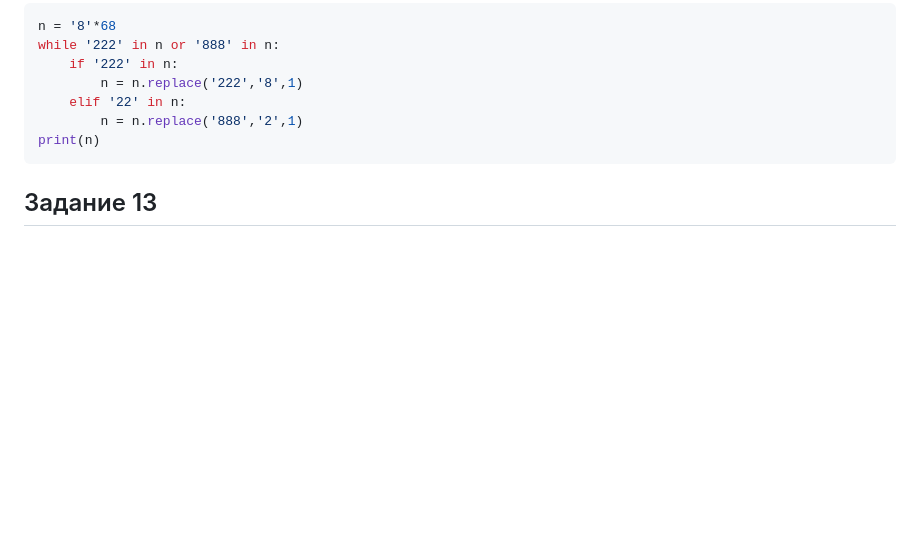
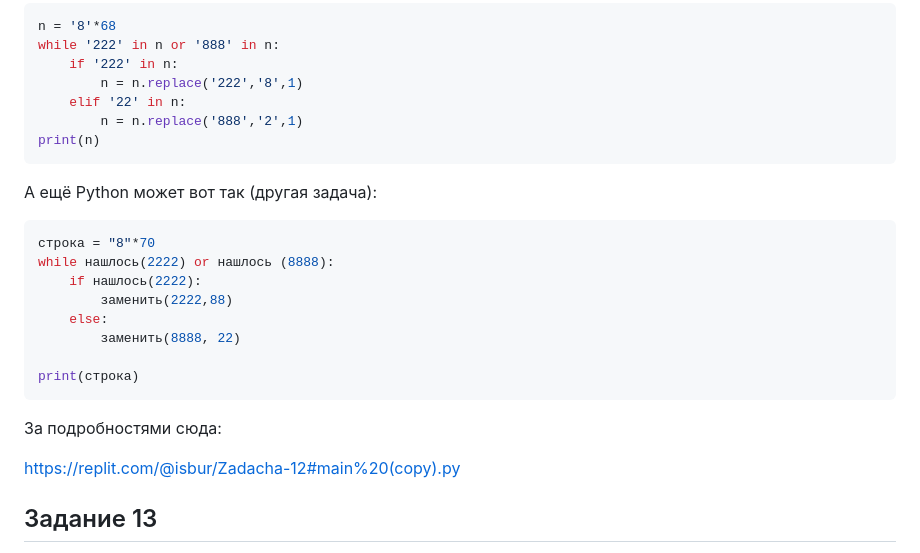
Before and after one commit to isbur-tutorship/inf-ege, a Markdown page: README.md, the part around the change. GitHub-like rendering; blank space fills up the shorter version.

````diff
--- a/README.md
+++ b/README.md
@@ -612,6 +612,23 @@ while '222' in n or '888' in n:
 print(n)
 ```
 
+А ещё Python может вот так (другая задача):
+
+```python
+строка = "8"*70
+while нашлось(2222) or нашлось (8888):
+    if нашлось(2222):
+        заменить(2222,88)
+    else:
+        заменить(8888, 22)
+
+print(строка)
+```
+
+За подробностями сюда:
+
+https://replit.com/@isbur/Zadacha-12#main%20(copy).py
+
 ## Задание 13
 
 Есть удобная функция в Excel для перевода десятичных чисел в двоичные: `ОСНОВАНИЕ(<КОНВЕРТИРУЕМОЕ ЧИСЛО>; <ОСНОВАНИЕ ЦЕЛЕВОЙ СИСТЕМЫ СЧИСЛЕНИЯ>; <РАЗРЯДНОСТЬ ЧИСЛА>)`. Соответственно, можно сделать такую таблицу:
````
